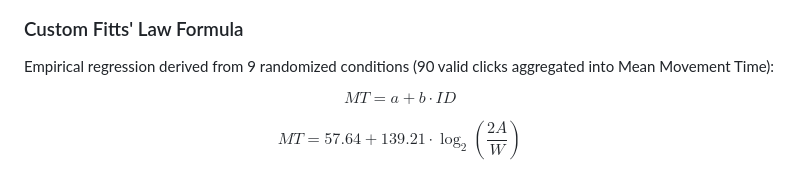
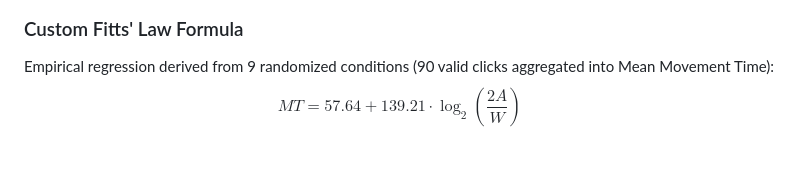
Before and after one commit to yu034604-crypto/experiment-study, a Markdown page: README.md, the part around the change. GitHub-like rendering.

```diff
--- a/README.md
+++ b/README.md
@@ -46,9 +46,6 @@ Standard HCI design guidelines often assume that all on-screen elements should b
 
 ### Custom Fitts' Law Formula
 Empirical regression derived from 9 randomized conditions (90 valid clicks aggregated into Mean Movement Time):
-
-$$MT = a + b \cdot ID$$
-
 $$MT = 57.64 + 139.21 \cdot \log_2\left(\frac{2A}{W}\right)$$
 
 * **Intercept ($a$):** $57.64\text{ ms}$ (baseline sensory-motor initiation delay)
```
